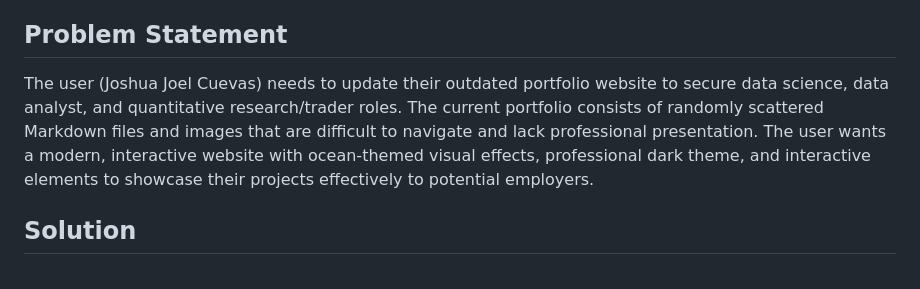
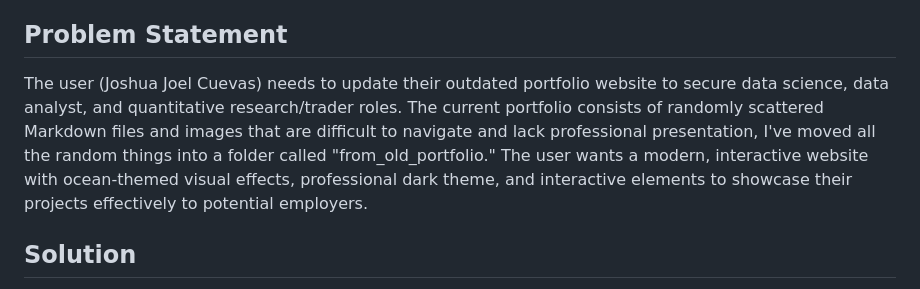
Before and after one commit to JoshuaCuevasUofT/portfolio_26, a Markdown page: PORTFOLIO_V2_PRD.md, the part around the change. GitHub-like rendering.

Commit message:
update PRD

```diff
--- a/PORTFOLIO_V2_PRD.md
+++ b/PORTFOLIO_V2_PRD.md
@@ -6,7 +6,7 @@
 
 ## Problem Statement
 
-The user (Joshua Joel Cuevas) needs to update their outdated portfolio website to secure data science, data analyst, and quantitative research/trader roles. The current portfolio consists of randomly scattered Markdown files and images that are difficult to navigate and lack professional presentation. The user wants a modern, interactive website with ocean-themed visual effects, professional dark theme, and interactive elements to showcase their projects effectively to potential employers.
+The user (Joshua Joel Cuevas) needs to update their outdated portfolio website to secure data science, data analyst, and quantitative research/trader roles. The current portfolio consists of randomly scattered Markdown files and images that are difficult to navigate and lack professional presentation, I've moved all the random things into a folder called "from_old_portfolio." The user wants a modern, interactive website with ocean-themed visual effects, professional dark theme, and interactive elements to showcase their projects effectively to potential employers.
 
 ## Solution
 
```
